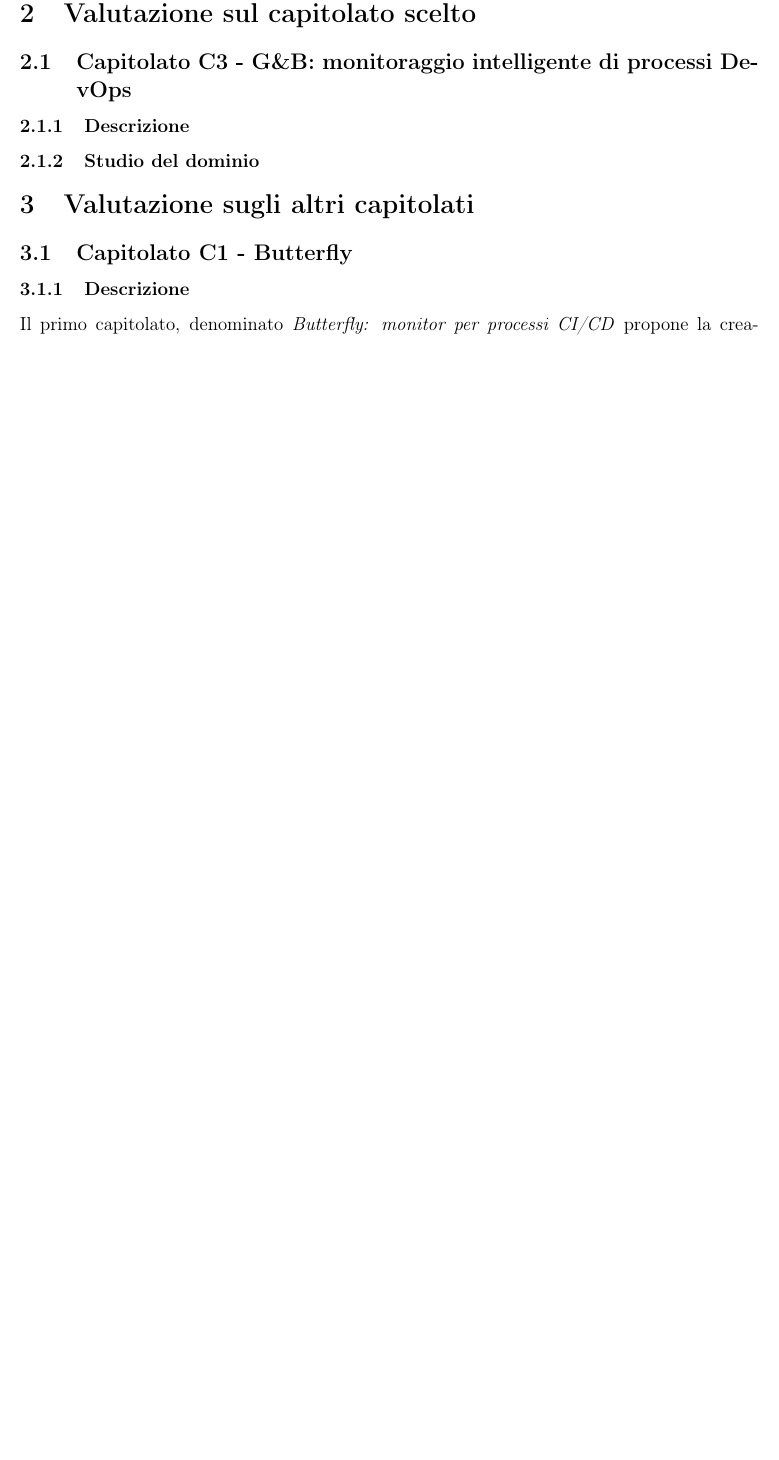
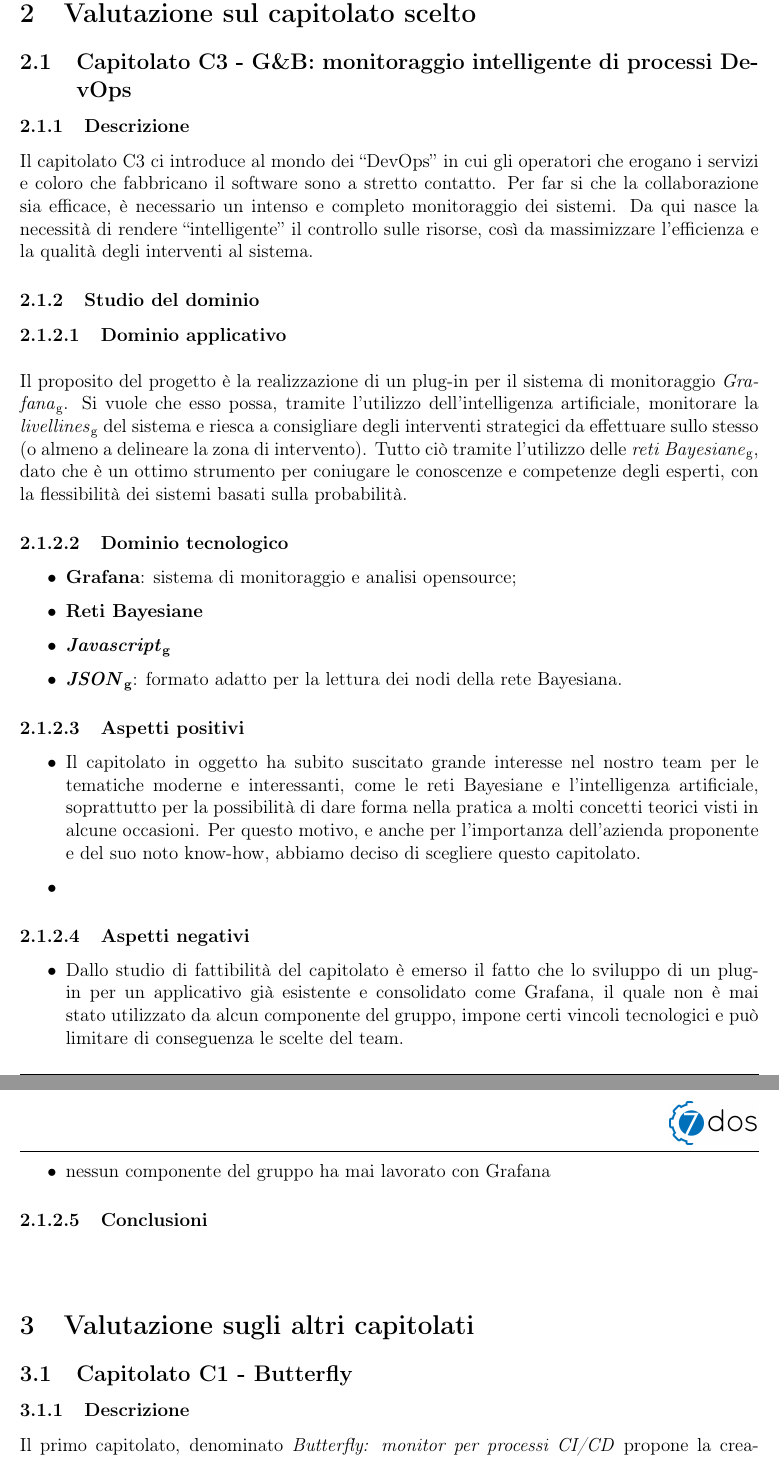
Before and after one commit to NicoloTartaggia/7DOS, a LaTeX document (Studio_fattibilita/StudioDiFattibilita_v1.0.0.tex, which reads Studio_fattibilita/Res/Sezioni/Capitolati.tex): part of page 6 of 12 before the commit and two parts of pages 6 and 7 of 12 after it, the two joined at a grey line, cut so that both start at the same text, the shorter picture padded with empty space. Compiled offline with pdfLaTeX.

Commit message:
modifiche minori

```diff
--- a/Studio_fattibilita/Res/Sezioni/Capitolati.tex
+++ b/Studio_fattibilita/Res/Sezioni/Capitolati.tex
@@ -1,7 +1,34 @@
 \section{Valutazione sul capitolato scelto}
-\subsection{Capitolato C3 - G\&B: monitoraggio intelligente di processi DevOps}
-\subsubsection{Descrizione}
-\subsubsection{Studio del dominio}
+	\subsection{Capitolato C3 - G\&B: monitoraggio intelligente di processi DevOps}
+
+		\subsubsection{Descrizione}
+		Il capitolato C3 ci introduce al mondo dei “DevOps” in cui gli operatori che erogano i servizi e coloro che fabbricano il software sono a stretto contatto. Per far si che la collaborazione sia efficace, è necessario un intenso e completo monitoraggio dei sistemi. Da qui nasce la necessità di rendere “intelligente” il controllo sulle risorse, così da massimizzare l’efficienza e la qualità degli interventi al sistema.
+
+	\subsubsection{Studio del dominio}
+		\paragraph{Dominio applicativo} \Spazio
+		Il proposito del progetto è la realizzazione di un plug-in per il sistema di monitoraggio \gl{Grafana}. Si vuole che esso possa, tramite l’utilizzo dell’intelligenza artificiale, monitorare la \gl{livellines} del sistema e riesca a consigliare degli interventi strategici da effettuare sullo stesso (o almeno a delineare la zona di intervento). Tutto ciò tramite l’utilizzo delle \gl{reti Bayesiane}, dato che è un ottimo strumento per coniugare le conoscenze e competenze degli esperti, con la flessibilità dei sistemi basati sulla probabilità.
+		\paragraph{Dominio tecnologico}
+		\begin{itemize}
+		\item\textbf{{Grafana}}: sistema di monitoraggio e analisi opensource;
+		\item\textbf{{Reti Bayesiane}}
+		\item\textbf{{\gl{Javascript}}}
+		\item\textbf{{\gl{JSON}}}: formato adatto per la lettura dei nodi della rete Bayesiana.
+		\end{itemize}
+
+		\paragraph{Aspetti positivi}
+		\begin{itemize}
+			\item {Il capitolato in oggetto ha subito suscitato grande interesse nel nostro team per le tematiche moderne e interessanti, come le reti Bayesiane e l’intelligenza artificiale, soprattutto per la possibilità di dare forma nella pratica a molti concetti teorici visti in alcune occasioni.
+				Per questo motivo, e anche per l’importanza dell’azienda proponente e del suo noto know-how, abbiamo deciso di scegliere questo capitolato.}
+			\item{}
+		\end{itemize}
+		\paragraph{Aspetti negativi}
+		\begin{itemize}
+			\item {Dallo studio di fattibilità del capitolato è emerso il fatto che lo sviluppo di un plug-in per un applicativo già esistente e consolidato come Grafana, il quale non è mai stato utilizzato da alcun componente del gruppo, impone certi vincoli tecnologici e può limitare di conseguenza le scelte del team.}
+			\item{nessun componente del gruppo ha mai lavorato con Grafana}
+		\end{itemize}
+		\paragraph{Conclusioni} \Spazio
+
+
 
 
 
```
Also changed, not shown: Studio_fattibilita/Res/Sezioni/Introduzione.tex (+3 -2 lines), Studio_fattibilita/StudioDiFattibilita_v1.0.0.pdf, Studio_fattibilita/Res/Sezioni/Capitolati.tex (4 more changed lines), 5 other files.
